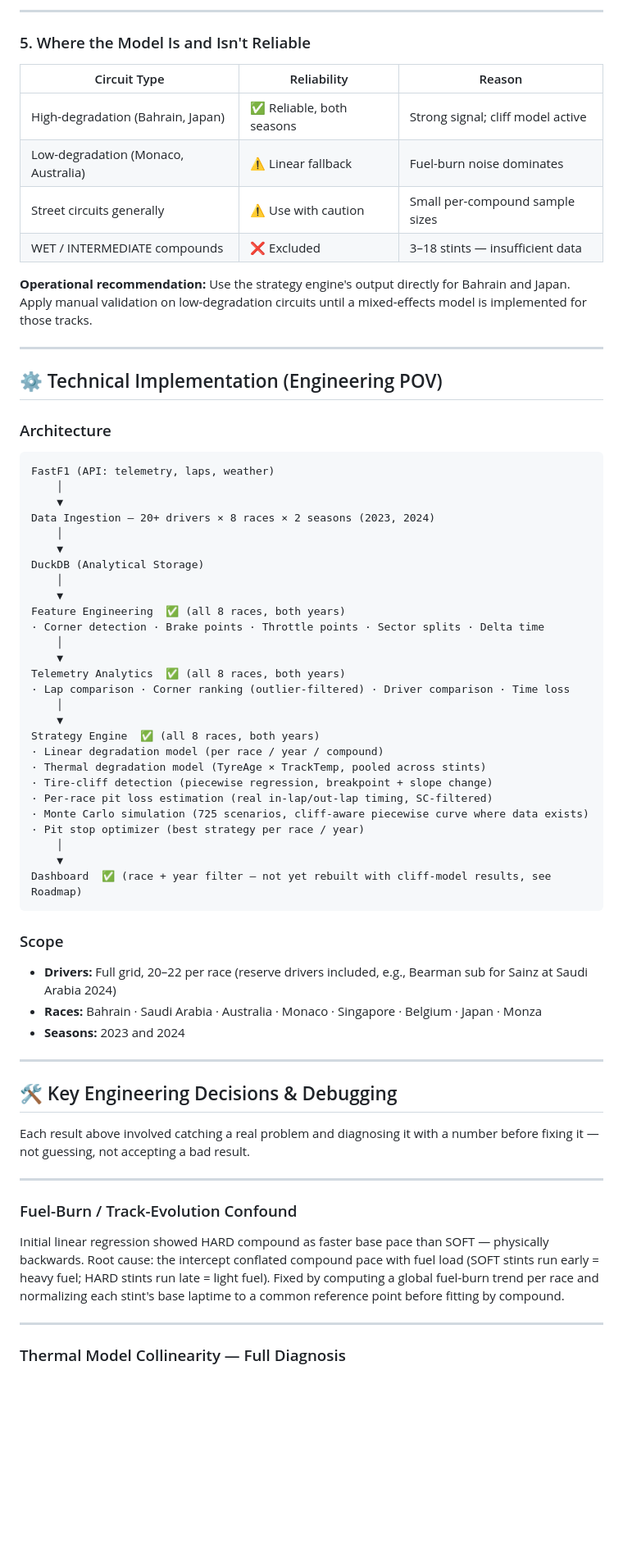
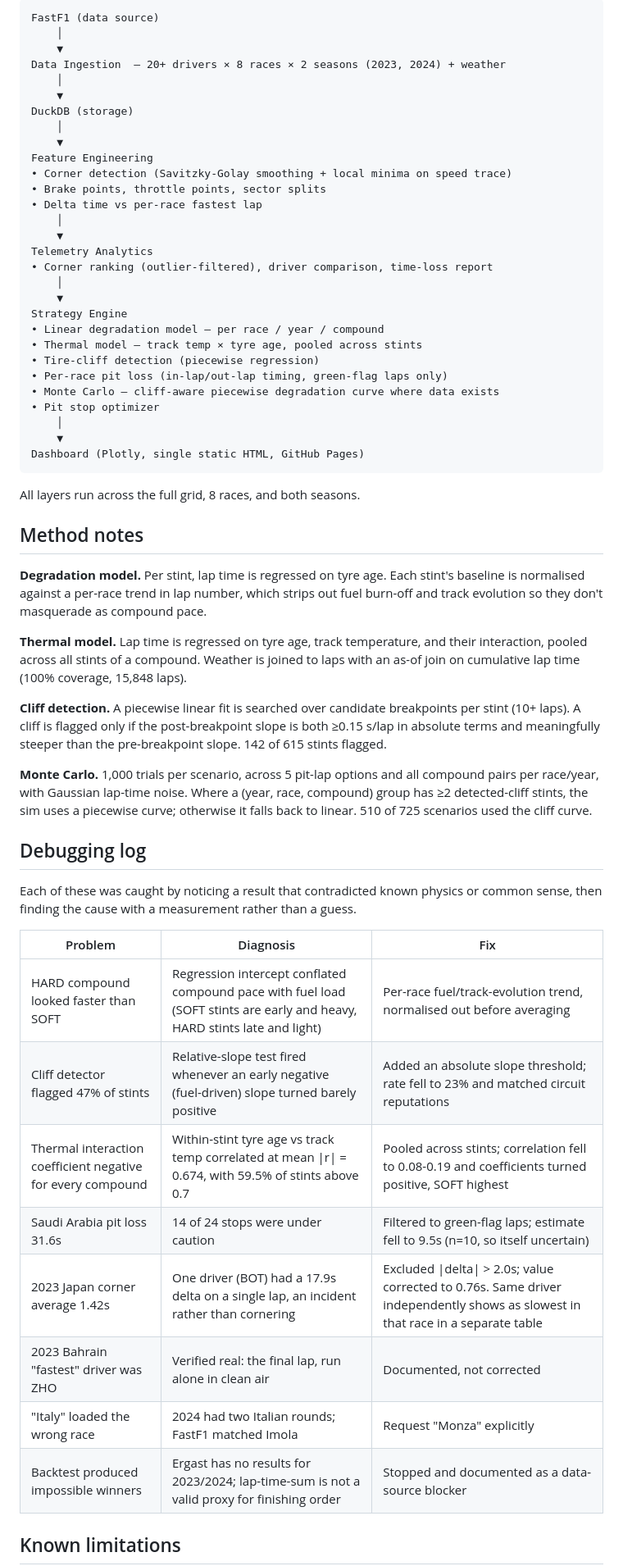
Before and after one commit to ashwinbasil/f1-telemetry-strategy, a Markdown page: README.md, the part around one of its changes. Shown at 82% size. GitHub-like rendering; blank space fills up the shorter version.

Commit message:
Rewrite README: stakeholder view first, engineering view last

````diff
--- a/README.md
+++ b/README.md
@@ -125,81 +80,61 @@ a physically plausible estimate.
----
-
-### 5. Where the Model Is and Isn't Reliable
-
-| Circuit Type | Reliability | Reason |
-|---|---|---|
-| High-degradation (Bahrain, Japan) | ✅ Reliable, both seasons | Strong signal; cliff model active |
-| Low-degradation (Monaco, Australia) | ⚠️ Linear fallback | Fuel-burn noise dominates |
-| Street circuits generally | ⚠️ Use with caution | Small per-compound sample sizes |
-| WET / INTERMEDIATE compounds | ❌ Excluded | 3–18 stints — insufficient data |
-
-**Operational recommendation:** Use the strategy engine's output directly
-for Bahrain and Japan. Apply manual validation on low-degradation circuits
-until a mixed-effects model is implemented for those tracks.
-
----
-
-## ⚙️ Technical Implementation (Engineering POV)
-
-### Architecture
-
-```text
-FastF1 (API: telemetry, laps, weather)
+```
+FastF1 (data source)
     │
     ▼
-Data Ingestion — 20+ drivers × 8 races × 2 seasons (2023, 2024)
+Data Ingestion  — 20+ drivers × 8 races × 2 seasons (2023, 2024) + weather
     │
     ▼
-DuckDB (Analytical Storage)
+DuckDB (storage)
     │
     ▼
-Feature Engineering  ✅ (all 8 races, both years)
-· Corner detection · Brake points · Throttle points · Sector splits · Delta time
+Feature Engineering
+• Corner detection (Savitzky-Golay smoothing + local minima on speed trace)
+• Brake points, throttle points, sector splits
+• Delta time vs per-race fastest lap
     │
     ▼
-Telemetry Analytics  ✅ (all 8 races, both years)
-· Lap comparison · Corner ranking (outlier-filtered) · Driver comparison · Time loss
+Telemetry Analytics
+• Corner ranking (outlier-filtered), driver comparison, time-loss report
     │
     ▼
-Strategy Engine  ✅ (all 8 races, both years)
-· Linear degradation model (per race / year / compound)
-· Thermal degradation model (TyreAge × TrackTemp, pooled across stints)
-· Tire-cliff detection (piecewise regression, breakpoint + slope change)
-· Per-race pit loss estimation (real in-lap/out-lap timing, SC-filtered)
-· Monte Carlo simulation (725 scenarios, cliff-aware piecewise curve where data exists)
-· Pit stop optimizer (best strategy per race / year)
+Strategy Engine
+• Linear degradation model — per race / year / compound
+• Thermal model — track temp × tyre age, pooled across stints
+• Tire-cliff detection (piecewise regression)
+• Per-race pit loss (in-lap/out-lap timing, green-flag laps only)
+• Monte Carlo — cliff-aware piecewise degradation curve where data exists
+• Pit stop optimizer
     │
     ▼
-Dashboard  ✅ (race + year filter — not yet rebuilt with cliff-model results, see Roadmap)
+Dashboard (Plotly, single static HTML, GitHub Pages)
 ```
 
-### Scope
+All layers run across the full grid, 8 races, and both seasons.
 
-- **Drivers:** Full grid, 20–22 per race (reserve drivers included,
-  e.g., Bearman sub for Sainz at Saudi Arabia 2024)
-- **Races:** Bahrain · Saudi Arabia · Australia · Monaco · Singapore ·
-  Belgium · Japan · Monza
-- **Seasons:** 2023 and 2024
+## Method notes
 
----
+**Degradation model.** Per stint, lap time is regressed on tyre age. Each stint's baseline is normalised against a per-race trend in lap number, which strips out fuel burn-off and track evolution so they don't masquerade as compound pace.
 
-## 🛠️ Key Engineering Decisions & Debugging
+**Thermal model.** Lap time is regressed on tyre age, track temperature, and their interaction, pooled across all stints of a compound. Weather is joined to laps with an as-of join on cumulative lap time (100% coverage, 15,848 laps).
 
-Each result above involved catching a real problem and diagnosing it with
-a number before fixing it — not guessing, not accepting a bad result.
+**Cliff detection.** A piecewise linear fit is searched over candidate breakpoints per stint (10+ laps). A cliff is flagged only if the post-breakpoint slope is both ≥0.15 s/lap in absolute terms and meaningfully steeper than the pre-breakpoint slope. 142 of 615 stints flagged.
 
----
+**Monte Carlo.** 1,000 trials per scenario, across 5 pit-lap options and all compound pairs per race/year, with Gaussian lap-time noise. Where a (year, race, compound) group has ≥2 detected-cliff stints, the sim uses a piecewise curve; otherwise it falls back to linear. 510 of 725 scenarios used the cliff curve.
 
-### Fuel-Burn / Track-Evolution Confound
+## Debugging log
 
-Initial linear regression showed HARD compound as faster base pace than
-SOFT — physically backwards. Root cause: the intercept conflated compound
-pace with fuel load (SOFT stints run early = heavy fuel; HARD stints run
-late = light fuel). Fixed by computing a global fuel-burn trend per race
-and normalizing each stint's base laptime to a common reference point
-before fitting by compound.
+Each of these was caught by noticing a result that contradicted known physics or common sense, then finding the cause with a measurement rather than a guess.
 
----
+| Problem | Diagnosis | Fix |
+|---|---|---|
+| HARD compound looked faster than SOFT | Regression intercept conflated compound pace with fuel load (SOFT stints are early and heavy, HARD stints late and light) | Per-race fuel/track-evolution trend, normalised out before averaging |
+| Cliff detector flagged 47% of stints | Relative-slope test fired whenever an early negative (fuel-driven) slope turned barely positive | Added an absolute slope threshold; rate fell to 23% and matched circuit reputations |
+| Thermal interaction coefficient negative for every compound | Within-stint tyre age vs track temp correlated at mean \|r\| = 0.674, with 59.5% of stints above 0.7 | Pooled across stints; correlation fell to 0.08-0.19 and coefficients turned positive, SOFT highest |
+| Saudi Arabia pit loss 31.6s | 14 of 24 stops were under caution | Filtered to green-flag laps; estimate fell to 9.5s (n=10, so itself uncertain) |
+| 2023 Japan corner average 1.42s | One driver (BOT) had a 17.9s delta on a single lap, an incident rather than cornering | Excluded \|delta\| > 2.0s; value corrected to 0.76s. Same driver independently shows as slowest in that race in a separate table |
+| 2023 Bahrain "fastest" driver was ZHO | Verified real: the final lap, run alone in clean air | Documented, not corrected |
+| "Italy" loaded the wrong race | 2024 had two Italian rounds; FastF1 matched Imola | Request "Monza" explicitly |
+| Backtest produced impossible winners | Ergast has no results for 2023/2024; lap-time-sum is not a valid proxy for finishing order | Stopped and documented as a data-source blocker |
 
-### Thermal Model Collinearity — Full Diagnosis
+## Known limitations
 
````
Also changed, not shown: other parts of README.md (+88 -235 lines).
